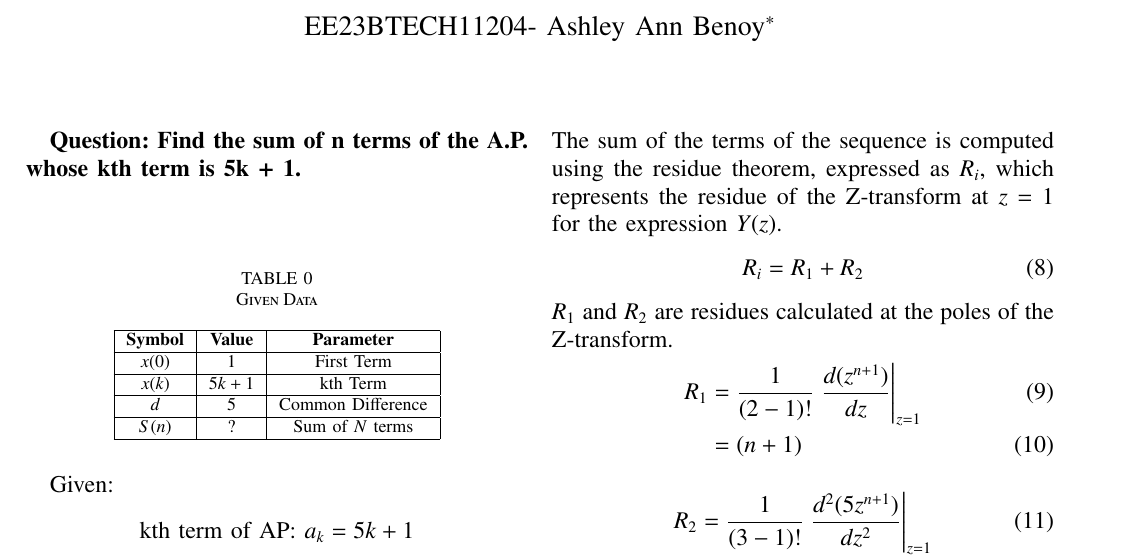
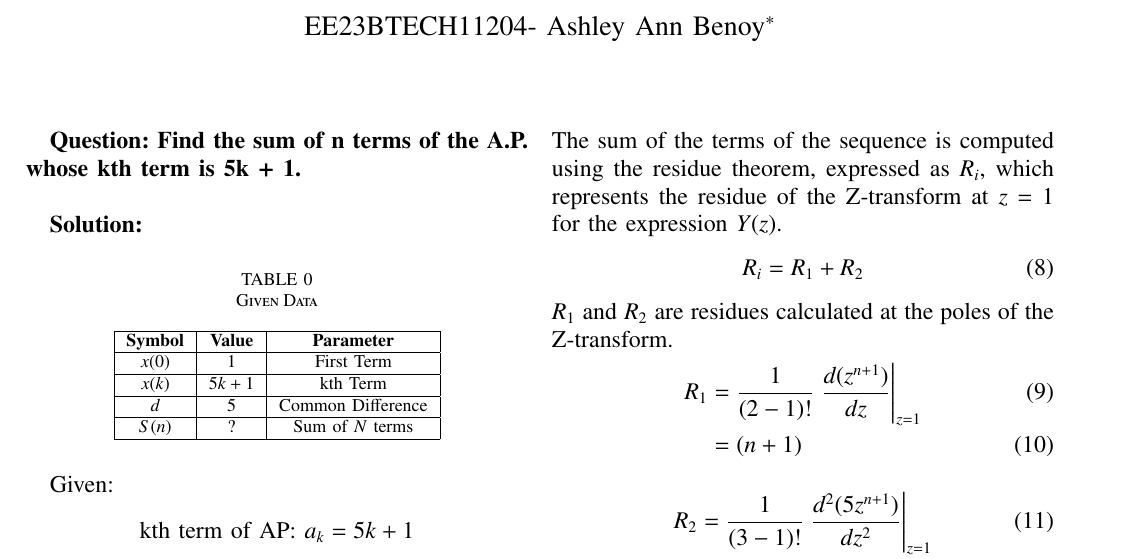
Before and after one commit to Ashley-Ann-Benoy/EE1205, a LaTeX paper (discrete/discrete.tex): part of the page, cut so that both start at the same text. Compiled offline with pdfLaTeX.

Commit message:
Update discrete.tex

```diff
--- a/discrete/discrete.tex
+++ b/discrete/discrete.tex
@@ -59,26 +59,9 @@
 Find the sum of n terms of the A.P. whose kth term is 5k + 1. }\\
 
 
-\textbf{
-\begin{table}[htbp]
-\centering
-\caption{Given Data}
-\label{tab:data}
-\begin{tabular}{|c|c|c|}
-\hline
-\textbf{Symbol} & \textbf{Value} & \textbf{Parameter} \\
-\hline
-\(x(0)\) & \(1 \) & First Term \\
-\hline
-\(x(k)\) & \(5k + 1 \) & kth Term \\
-\hline
-\(d\) & \(5 \) & Common Difference \\
-\hline
-\(S(n)\) & \(?\) & Sum of \(N\) terms \\
-\hline
-\end{tabular}
-\end{table}
-}
+\textbf{Solution:}
+\input{tables/table_disc.tex}
+
 
 Given:
 \[
```
